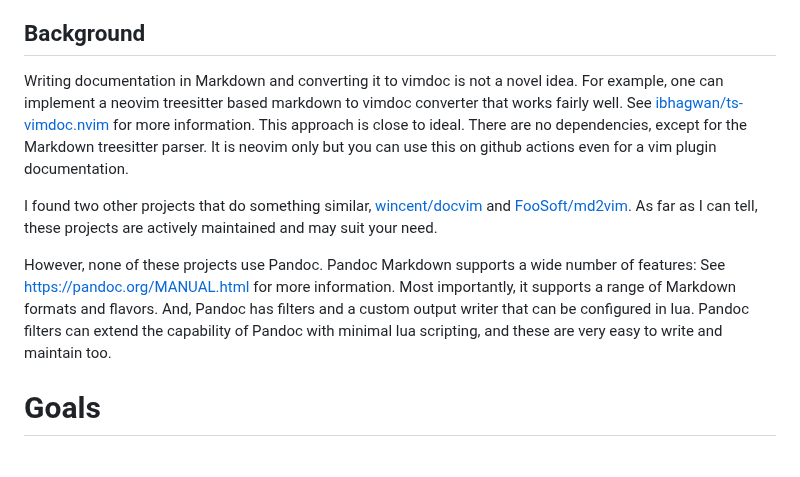
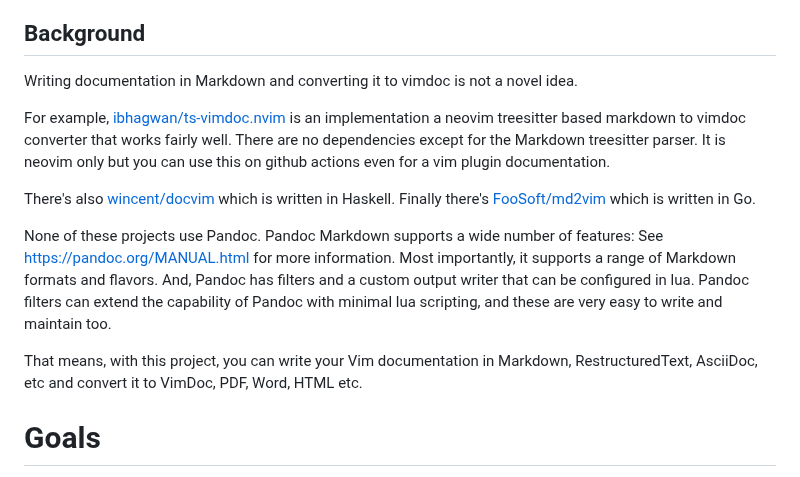
Before and after one commit to kdheepak/panvimdoc, a Markdown page: README.md, the part around the change. Rendered like a GitHub page.

Commit message:
docs: Update documentation 📚

```diff
--- a/README.md
+++ b/README.md
@@ -158,18 +158,21 @@ This way, plugin authors will have to write documentation just once (for example
 ## Background
 
 Writing documentation in Markdown and converting it to vimdoc is not a novel idea.
-For example, one can implement a neovim treesitter based markdown to vimdoc converter that works fairly well.
-See [ibhagwan/ts-vimdoc.nvim](https://github.com/ibhagwan/ts-vimdoc.nvim) for more information.
-This approach is close to ideal. There are no dependencies, except for the Markdown treesitter parser. It is neovim only but you can use this on github actions even for a vim plugin documentation.
 
-I found two other projects that do something similar, [wincent/docvim](https://github.com/wincent/docvim) and [FooSoft/md2vim](https://github.com/FooSoft/md2vim).
-As far as I can tell, these projects are actively maintained and may suit your need.
+For example, [ibhagwan/ts-vimdoc.nvim](https://github.com/ibhagwan/ts-vimdoc.nvim) is an implementation a neovim treesitter based markdown to vimdoc converter that works fairly well.
+There are no dependencies except for the Markdown treesitter parser.
+It is neovim only but you can use this on github actions even for a vim plugin documentation.
 
-However, none of these projects use Pandoc.
+There's also [wincent/docvim](https://github.com/wincent/docvim) which is written in Haskell.
+Finally there's [FooSoft/md2vim](https://github.com/FooSoft/md2vim) which is written in Go.
+
+None of these projects use Pandoc.
 Pandoc Markdown supports a wide number of features: See <https://pandoc.org/MANUAL.html> for more information.
 Most importantly, it supports a range of Markdown formats and flavors.
 And, Pandoc has filters and a custom output writer that can be configured in lua.
 Pandoc filters can extend the capability of Pandoc with minimal lua scripting, and these are very easy to write and maintain too.
+
+That means, with this project, you can write your Vim documentation in Markdown, RestructuredText, AsciiDoc, etc and convert it to VimDoc, PDF, Word, HTML etc.
 
 # Goals
 
```
